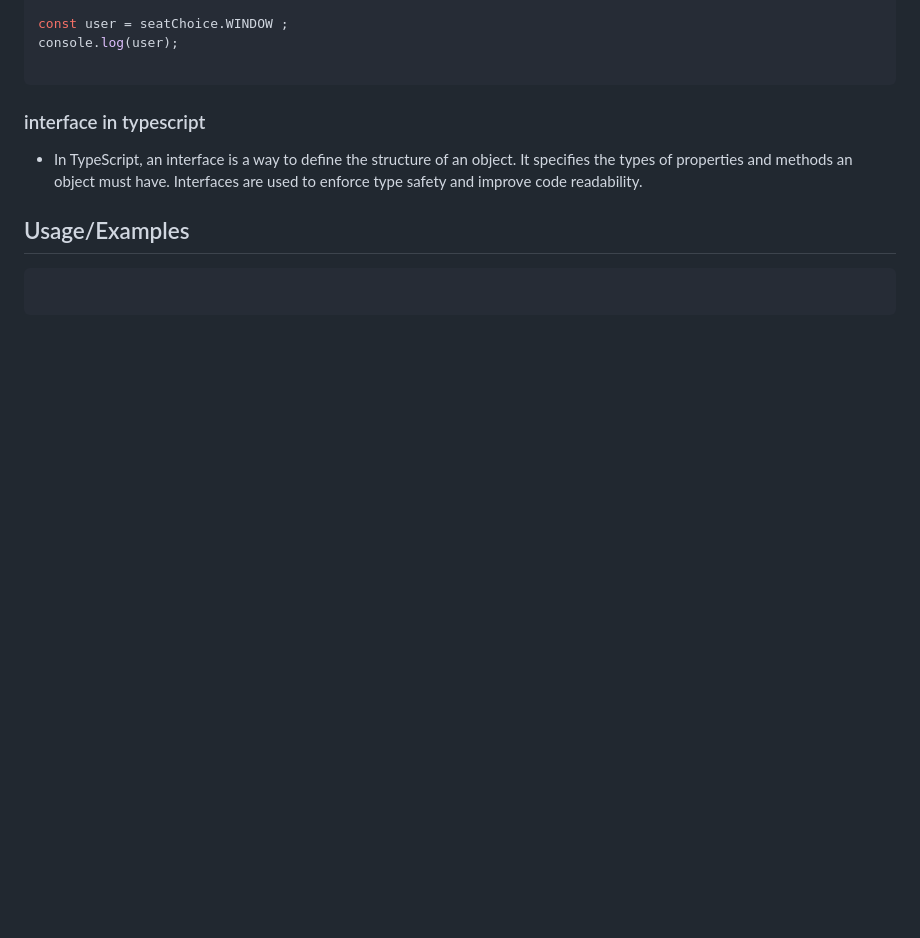
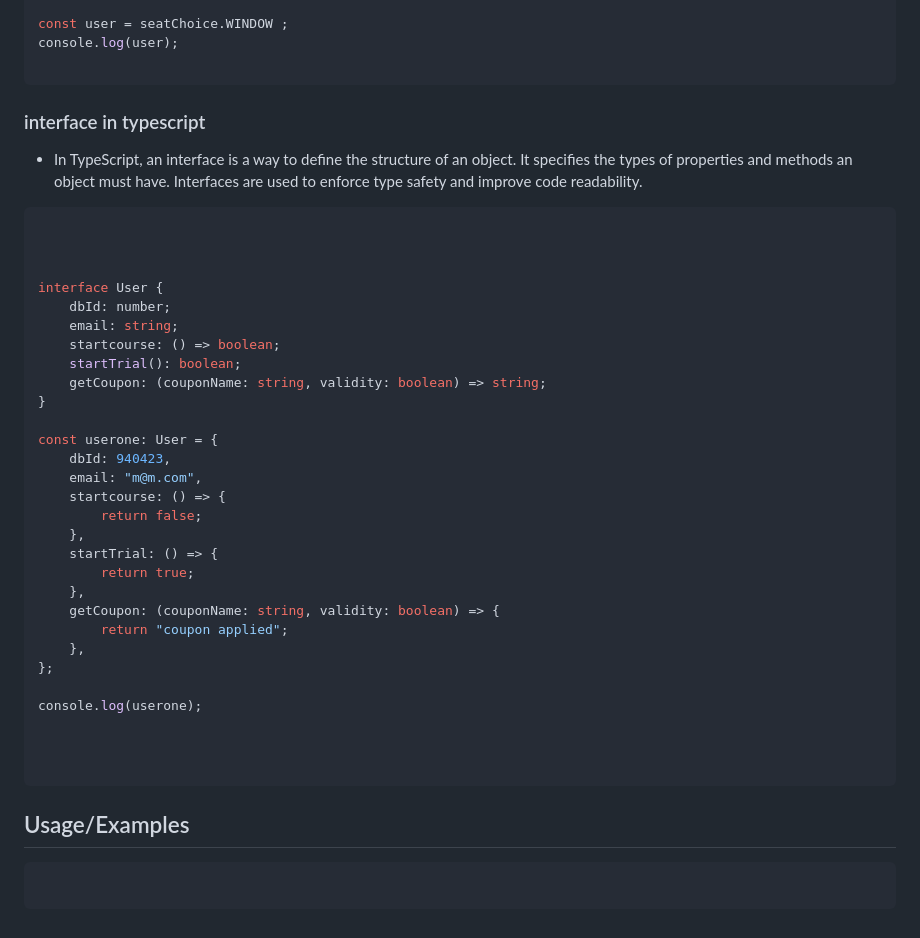
Before and after one commit to ManashSwain/Typescript, a Markdown page: README.md, the part around the change. GitHub-like rendering; blank space fills up the shorter version.

Commit message:
added interface logic

````diff
--- a/README.md
+++ b/README.md
@@ -575,6 +575,38 @@ console.log(user);
 
 - In TypeScript, an interface is a way to define the structure of an object. It specifies the types of properties and methods an object must have. Interfaces are used to enforce type safety and improve code readability.
 
+```javascript
+
+
+
+interface User {
+    dbId: number;
+    email: string;
+    startcourse: () => boolean;
+    startTrial(): boolean;
+    getCoupon: (couponName: string, validity: boolean) => string;
+}
+
+const userone: User = {
+    dbId: 940423,
+    email: "m@m.com",
+    startcourse: () => {
+        return false;
+    },
+    startTrial: () => {
+        return true;
+    },
+    getCoupon: (couponName: string, validity: boolean) => {
+        return "coupon applied";
+    },
+};
+
+console.log(userone);
+
+
+
+```
+
 
 
 
````
